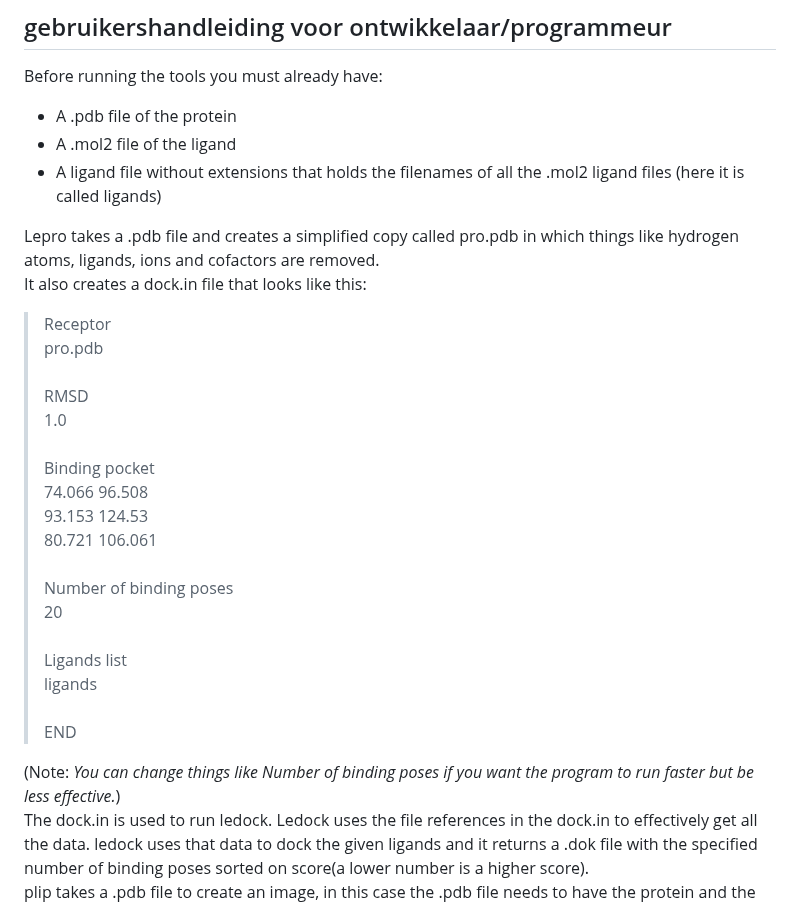
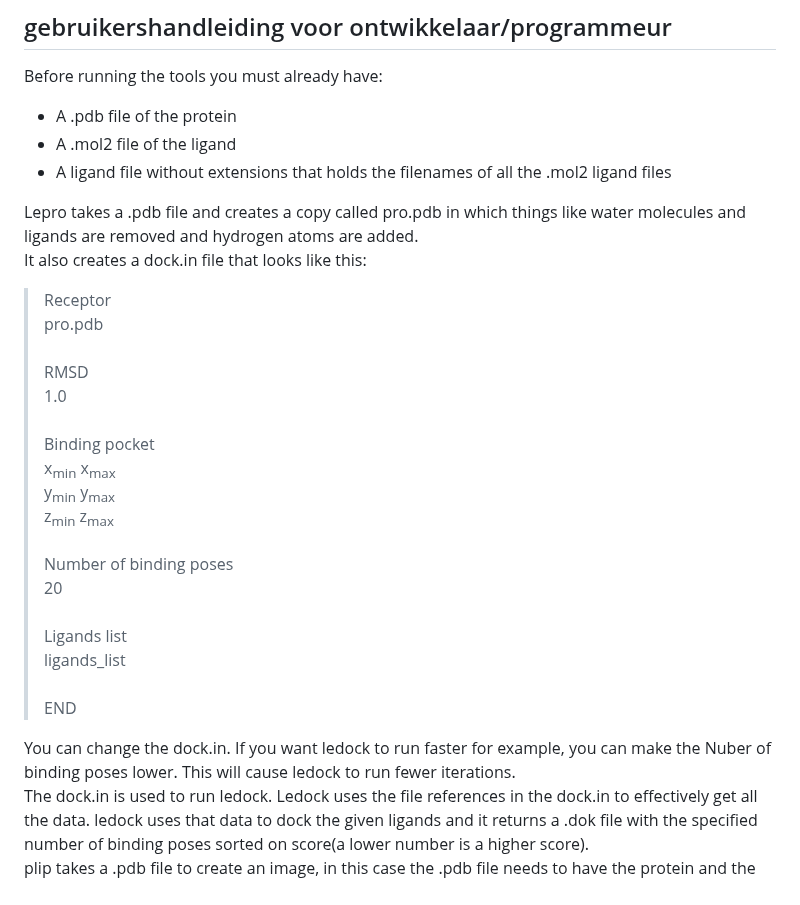
Before and after one commit to RamonReilman/website_biodock, a Markdown page: README.md, the part around the change. Rendered like a GitHub page.

Commit message:
Stijn gebruikershandleiding aangepast
Dock.in voorbeeld veranderd

```diff
--- a/README.md
+++ b/README.md
@@ -15,9 +15,9 @@ Within a particular ecosystem, there may be a common way of installing things, s
 Before running the tools you must already have:
 - A .pdb file of the protein
 - A .mol2 file of the ligand
-- A ligand file without extensions that holds the filenames of all the .mol2 ligand files (here it is called ligands)
+- A ligand file without extensions that holds the filenames of all the .mol2 ligand files
 
-Lepro takes a .pdb file and creates a simplified copy called pro.pdb in which things like hydrogen atoms, ligands, ions and cofactors are removed.\
+Lepro takes a .pdb file and creates a copy called pro.pdb in which things like water molecules and ligands are removed and hydrogen atoms are added.\
 It also creates a dock.in file that looks like this:
 >Receptor\
 >pro.pdb\
@@ -26,19 +26,20 @@ It also creates a dock.in file that looks like this:
 >1.0\
 >\
 >Binding pocket\
->74.066 96.508\
->93.153 124.53\
->80.721 106.061\
+>x<sub>min</sub> x<sub>max</sub>\
+>y<sub>min</sub> y<sub>max</sub>\
+>z<sub>min</sub> z<sub>max</sub>\
 >\
 >Number of binding poses\
 >20\
 >\
 >Ligands list\
->ligands\
+>ligands_list\
 >\
 >END
 
-(Note: *You can change things like Number of binding poses if you want the program to run faster but be less effective.*)\
+You can change the dock.in. If you want ledock to run faster for example, you can make the Nuber of binding poses lower.
+This will cause ledock to run fewer iterations.\
 The dock.in is used to run ledock. Ledock uses the file references in the dock.in to effectively get all the data.
 ledock uses that data to dock the given ligands and it returns a .dok file with the specified number of binding poses sorted
 on score(a lower number is a higher score).\
```
